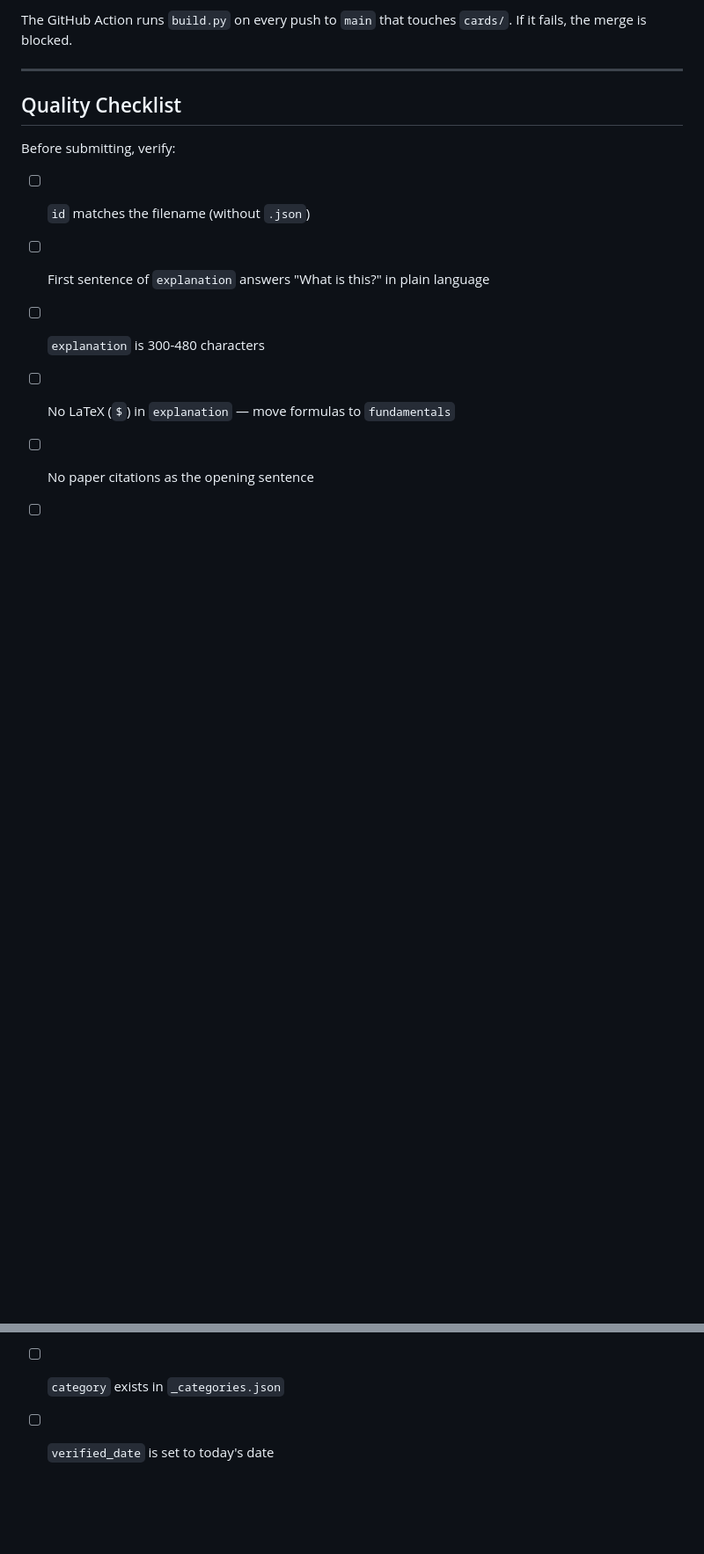
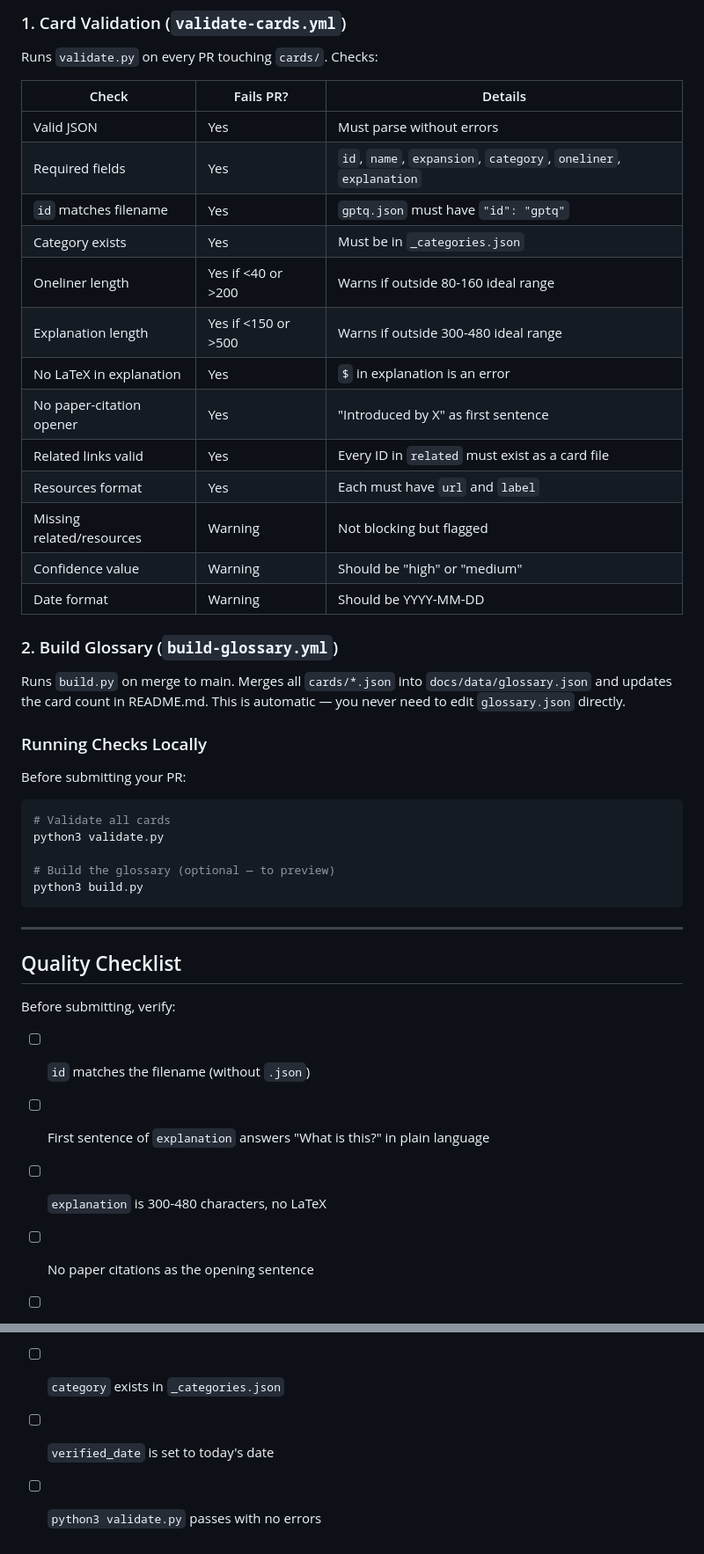
Before and after one commit to aditya-pola/llmdict, a Markdown page: CONTRIBUTING.md, 2 parts joined by grey strips. Shown at 88% size. Rendered like a GitHub page; blank space fills up the shorter version.

````diff
--- a/CONTRIBUTING.md
+++ b/CONTRIBUTING.md
@@ -183,5 +185,39 @@ The build script (`build.py`) validates:
 
-The GitHub Action runs `build.py` on every push to `main` that touches `cards/`. If it fails, the merge is blocked.
+### 1. Card Validation (`validate-cards.yml`)
+
+Runs `validate.py` on every PR touching `cards/`. Checks:
+
+| Check | Fails PR? | Details |
+|-------|-----------|---------|
+| Valid JSON | Yes | Must parse without errors |
+| Required fields | Yes | `id`, `name`, `expansion`, `category`, `oneliner`, `explanation` |
+| `id` matches filename | Yes | `gptq.json` must have `"id": "gptq"` |
+| Category exists | Yes | Must be in `_categories.json` |
+| Oneliner length | Yes if <40 or >200 | Warns if outside 80-160 ideal range |
+| Explanation length | Yes if <150 or >500 | Warns if outside 300-480 ideal range |
+| No LaTeX in explanation | Yes | `$` in explanation is an error |
+| No paper-citation opener | Yes | "Introduced by X" as first sentence |
+| Related links valid | Yes | Every ID in `related` must exist as a card file |
+| Resources format | Yes | Each must have `url` and `label` |
+| Missing related/resources | Warning | Not blocking but flagged |
+| Confidence value | Warning | Should be "high" or "medium" |
+| Date format | Warning | Should be YYYY-MM-DD |
+
+### 2. Build Glossary (`build-glossary.yml`)
+
+Runs `build.py` on merge to main. Merges all `cards/*.json` into `docs/data/glossary.json` and updates the card count in README.md. This is automatic — you never need to edit `glossary.json` directly.
+
+### Running Checks Locally
+
+Before submitting your PR:
+
+```bash
+# Validate all cards
+python3 validate.py
+
+# Build the glossary (optional — to preview)
+python3 build.py
+```
 
 ---
 
@@ -191,11 +227,11 @@ Before submitting, verify:
 
 - [ ] `id` matches the filename (without `.json`)
 - [ ] First sentence of `explanation` answers "What is this?" in plain language
-- [ ] `explanation` is 300-480 characters
-- [ ] No LaTeX (`$`) in `explanation` — move formulas to `fundamentals`
+- [ ] `explanation` is 300-480 characters, no LaTeX
 - [ ] No paper citations as the opening sentence
 - [ ] `oneliner` is 80-160 characters
 - [ ] At least 1 entry in `related` (and the IDs exist as card files)
 - [ ] At least 1 entry in `resources` with a working URL
 - [ ] `category` exists in `_categories.json`
 - [ ] `verified_date` is set to today's date
+- [ ] `python3 validate.py` passes with no errors
````
Also changed, not shown: other parts of CONTRIBUTING.md (+32 -30 lines).
